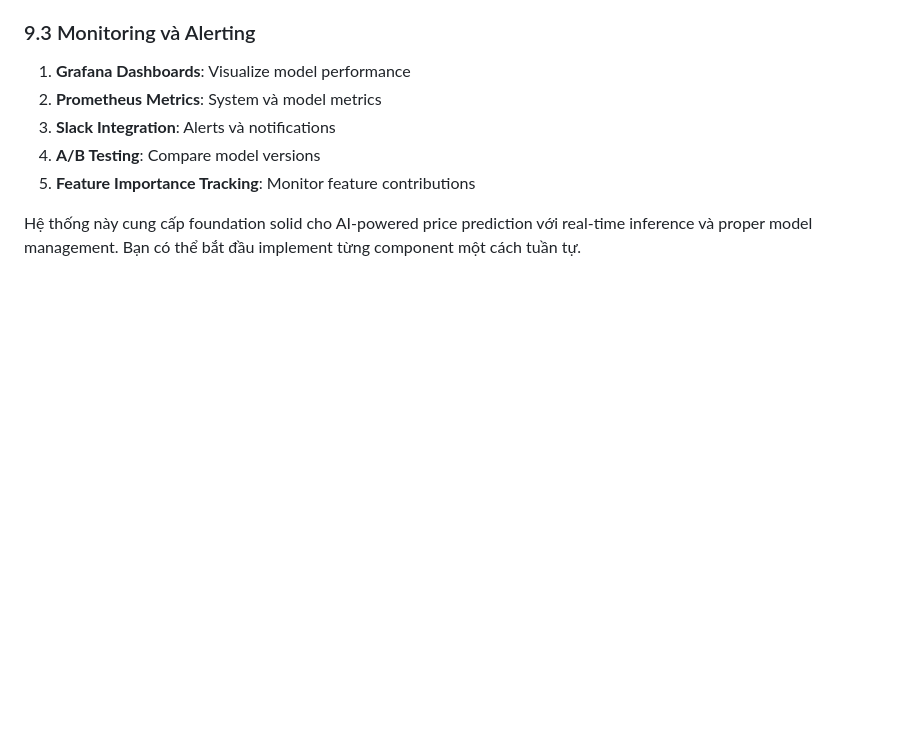
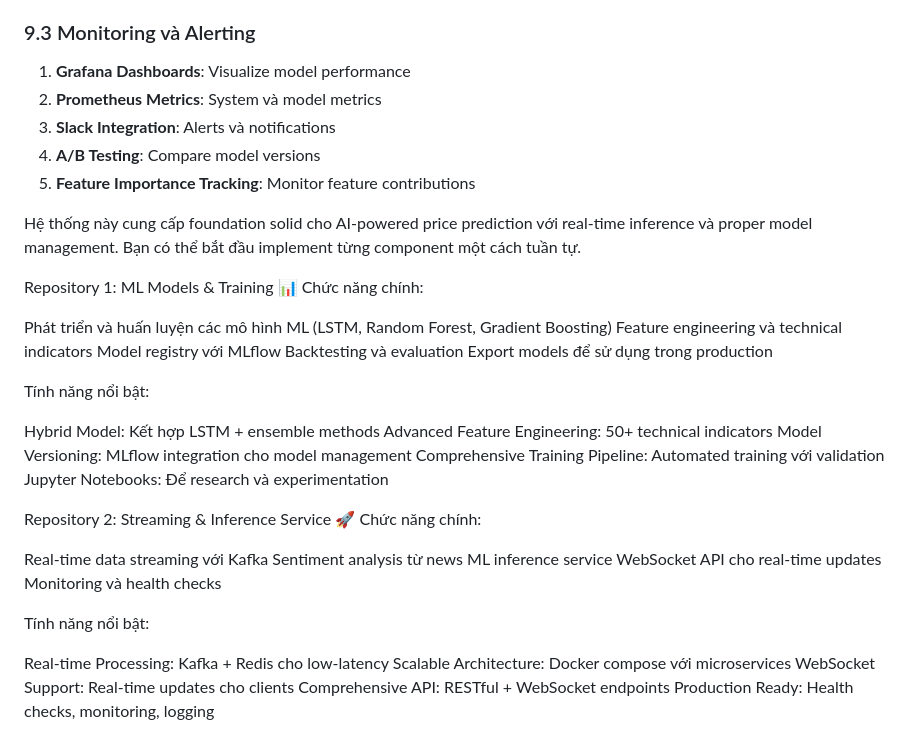
Before and after one commit to devsirose/Radar-Trade-System, a Markdown page: rts-ml-inference-service/ai_price_prediction_guide.md, the part around the change. GitHub-like rendering; blank space fills up the shorter version.

Commit message:
added some instruction

```diff
--- a/rts-ml-inference-service/ai_price_prediction_guide.md
+++ b/rts-ml-inference-service/ai_price_prediction_guide.md
@@ -920,3 +920,40 @@ class Backtester:
 5. **Feature Importance Tracking**: Monitor feature contributions
 
 Hệ thống này cung cấp foundation solid cho AI-powered price prediction với real-time inference và proper model management. Bạn có thể bắt đầu implement từng component một cách tuần tự.
+
+
+
+
+Repository 1: ML Models & Training 📊
+Chức năng chính:
+
+Phát triển và huấn luyện các mô hình ML (LSTM, Random Forest, Gradient Boosting)
+Feature engineering và technical indicators
+Model registry với MLflow
+Backtesting và evaluation
+Export models để sử dụng trong production
+
+Tính năng nổi bật:
+
+Hybrid Model: Kết hợp LSTM + ensemble methods
+Advanced Feature Engineering: 50+ technical indicators
+Model Versioning: MLflow integration cho model management
+Comprehensive Training Pipeline: Automated training với validation
+Jupyter Notebooks: Để research và experimentation
+
+Repository 2: Streaming & Inference Service 🚀
+Chức năng chính:
+
+Real-time data streaming với Kafka
+Sentiment analysis từ news
+ML inference service
+WebSocket API cho real-time updates
+Monitoring và health checks
+
+Tính năng nổi bật:
+
+Real-time Processing: Kafka + Redis cho low-latency
+Scalable Architecture: Docker compose với microservices
+WebSocket Support: Real-time updates cho clients
+Comprehensive API: RESTful + WebSocket endpoints
+Production Ready: Health checks, monitoring, logging
```
